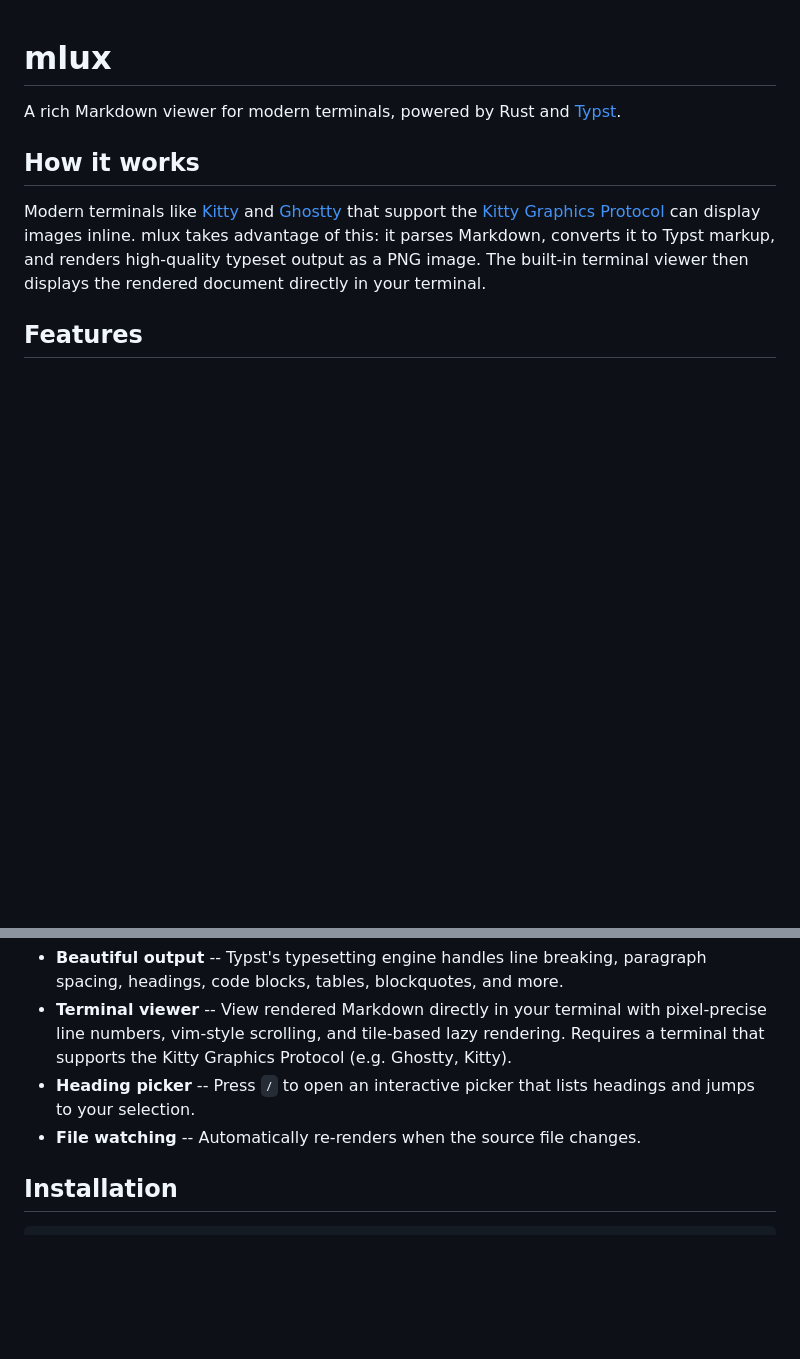
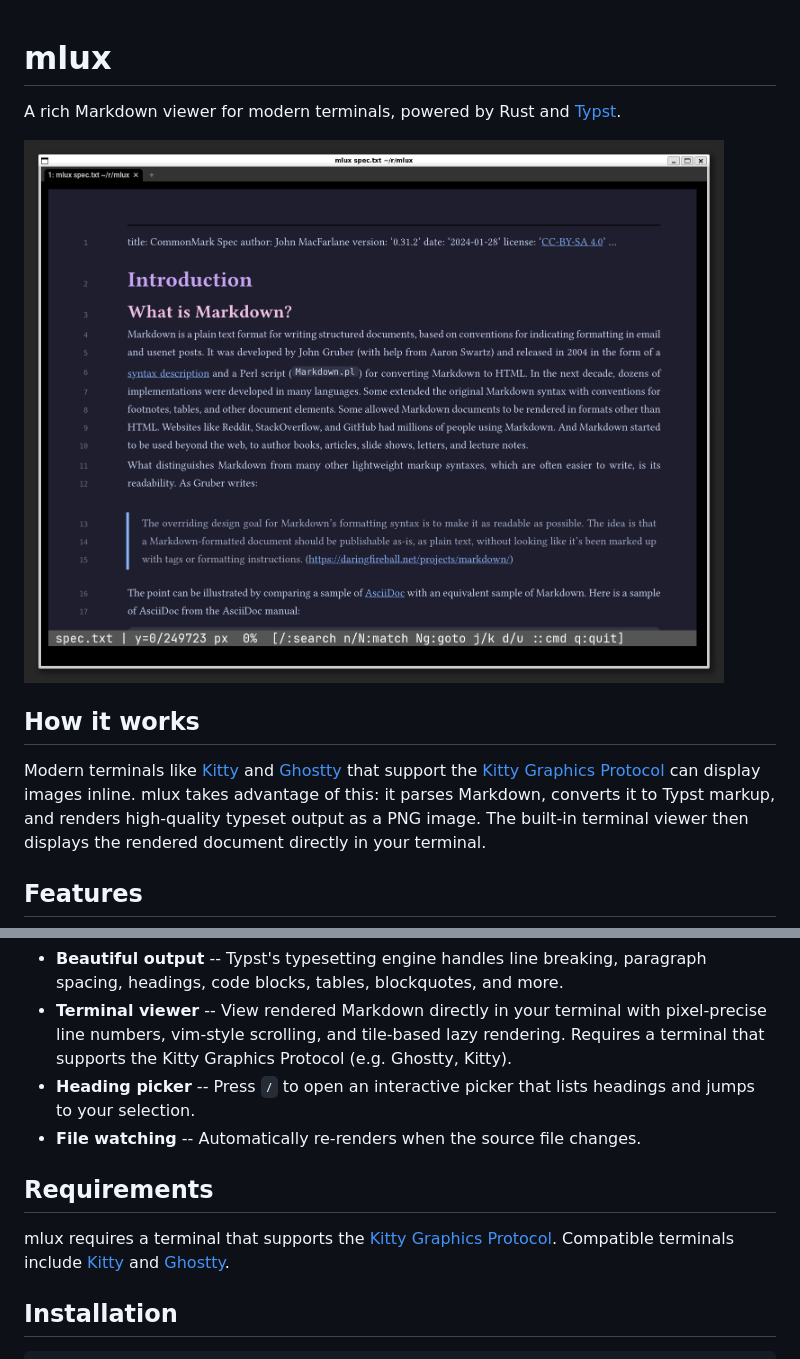
Before and after one commit to saka1/mlux, a Markdown page: README.md, 2 parts joined by grey strips. Rendered like a GitHub page; pictures changed too: docs/ss.png (added); blank space fills up the shorter version.

Commit message:
docs(readme): add screenshot and requirements section

```diff
--- a/README.md
+++ b/README.md
@@ -1,6 +1,8 @@
 # mlux
 A rich Markdown viewer for modern terminals,
 powered by Rust and [Typst](https://typst.app/).
+
+<img src="docs/ss.png" alt="mlux terminal viewer" width="700">
 
 ## How it works
 
@@ -18,6 +20,12 @@ The built-in terminal viewer then displays the rendered document directly in you
   Requires a terminal that supports the Kitty Graphics Protocol (e.g. Ghostty, Kitty).
 - **Heading picker** -- Press `/` to open an interactive picker that lists headings and jumps to your selection.
 - **File watching** -- Automatically re-renders when the source file changes.
+
+## Requirements
+
+mlux requires a terminal that supports the
+[Kitty Graphics Protocol](https://sw.kovidgoyal.net/kitty/graphics-protocol/).
+Compatible terminals include [Kitty](https://sw.kovidgoyal.net/kitty/) and [Ghostty](https://ghostty.org/).
 
 ## Installation
 
```
